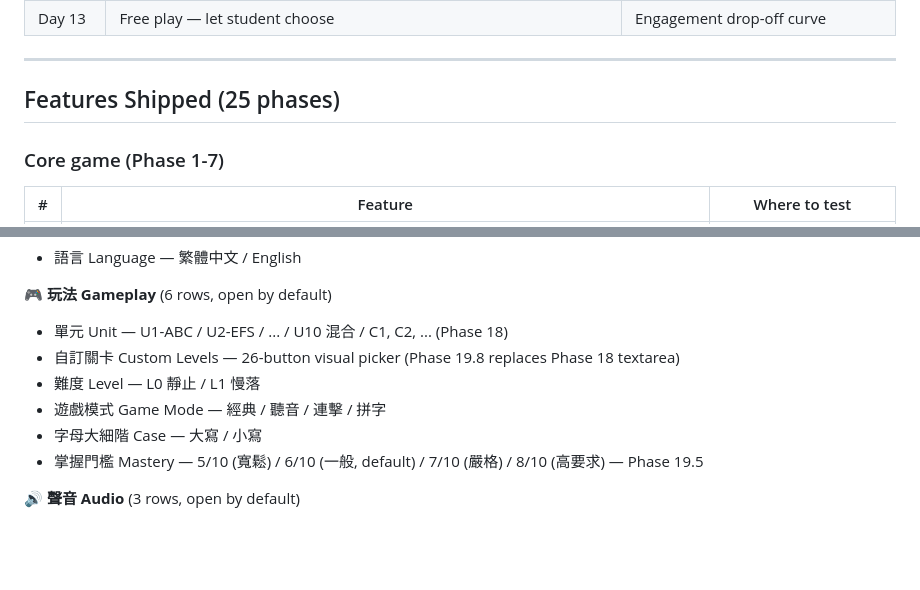
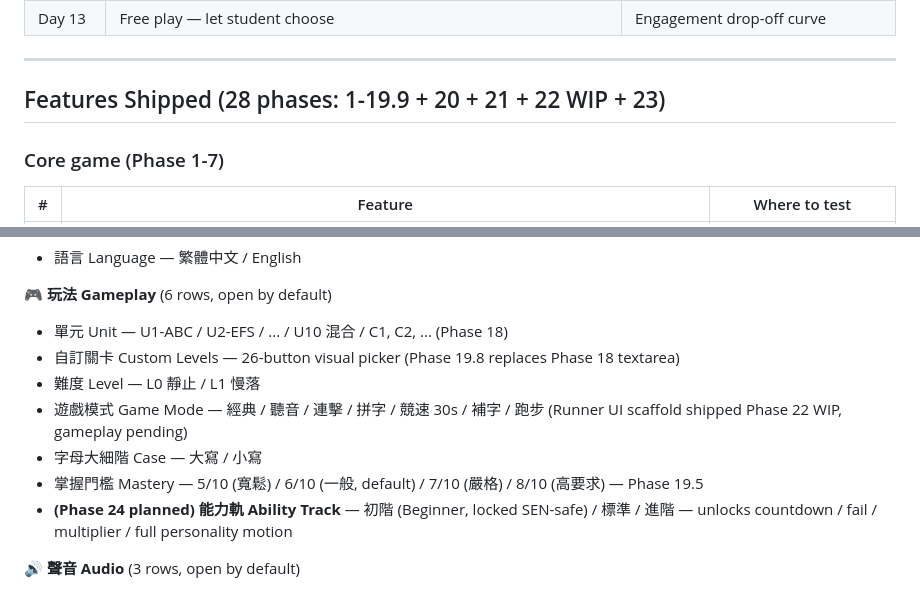
Before and after one commit to ihateusingai-beep/letter-shooter, a Markdown page: HANDOVER.md, 2 parts joined by grey strips. Rendered like a GitHub page; blank space fills up the shorter version.

```diff
--- a/HANDOVER.md
+++ b/HANDOVER.md
@@ -54,7 +60,7 @@ Students see a giant letter (A-Z) and press the matching keyboard key or touch k
 
 ---
 
-## Features Shipped (25 phases)
+## Features Shipped (28 phases: 1-19.9 + 20 + 21 + 22 WIP + 23)
 
 ### Core game (Phase 1-7)
 
@@ -138,9 +175,10 @@ Top-right ⚙️ icon opens settings. **4 collapsible sections** (Phase 19.3) +
 - 單元 Unit — U1-ABC / U2-EFS / ... / U10 混合 / C1, C2, ... (Phase 18)
 - 自訂關卡 Custom Levels — 26-button visual picker (Phase 19.8 replaces Phase 18 textarea)
 - 難度 Level — L0 靜止 / L1 慢落
-- 遊戲模式 Game Mode — 經典 / 聽音 / 連擊 / 拼字
+- 遊戲模式 Game Mode — 經典 / 聽音 / 連擊 / 拼字 / 競速 30s / 補字 / 跑步 (Runner UI scaffold shipped Phase 22 WIP, gameplay pending)
 - 字母大細階 Case — 大寫 / 小寫
 - 掌握門檻 Mastery — 5/10 (寬鬆) / 6/10 (一般, default) / 7/10 (嚴格) / 8/10 (高要求) — Phase 19.5
+- **(Phase 24 planned) 能力軌 Ability Track** — 初階 (Beginner, locked SEN-safe) / 標準 / 進階 — unlocks countdown / fail / multiplier / full personality motion
 
 **🔊 聲音 Audio** (3 rows, open by default)
 - 語音朗讀 Voice — On/Off
```
Also changed, not shown: other parts of HANDOVER.md (+59 -6 lines).
